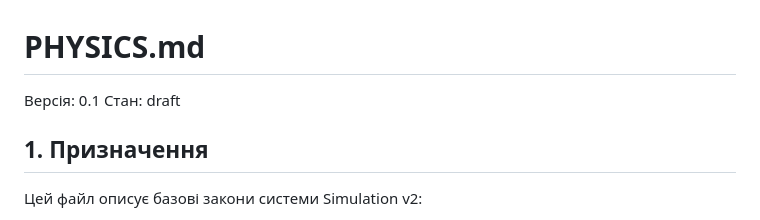
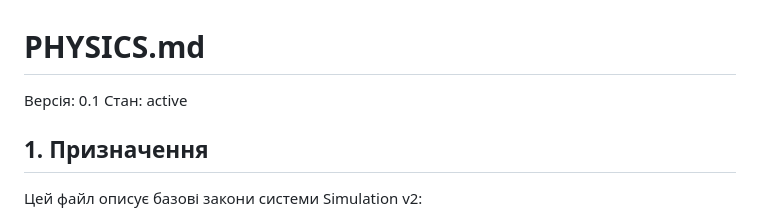
Before and after one commit to tantsorden9-svg/-Simulation-v2-Init-repo-from-iPhone., a Markdown page: PHYSICS.md, the part around the change. Rendered like a GitHub page.

```diff
--- a/PHYSICS.md
+++ b/PHYSICS.md
@@ -1,6 +1,6 @@
 # PHYSICS.md
 Версія: 0.1
-Стан: draft
+Стан: active
 
 ## 1. Призначення
 Цей файл описує базові закони системи Simulation v2:
```
